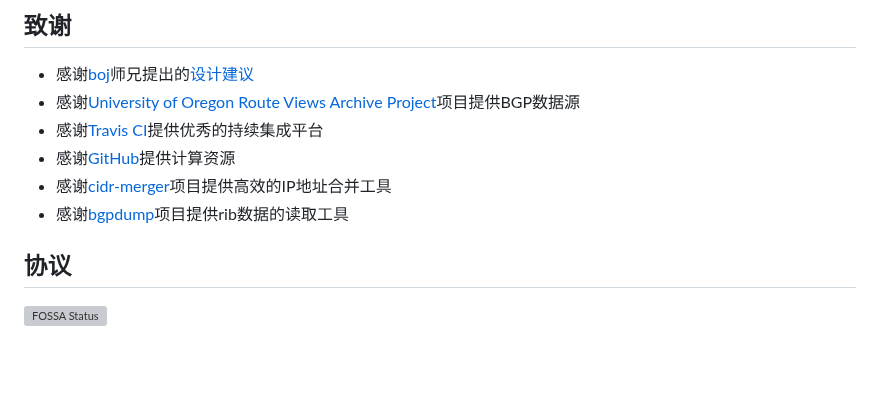
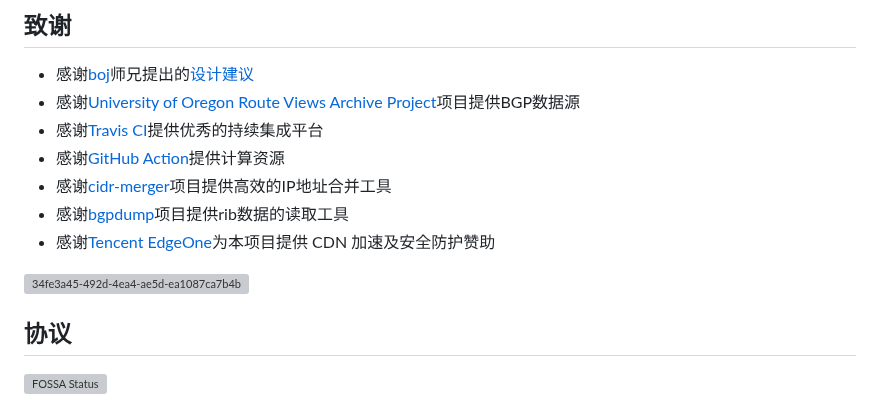
Before and after one commit to gaoyifan/china-operator-ip, a Markdown page: README.md, the part around the change. GitHub-like rendering; blank space fills up the shorter version; grey boxes are pictures that could not be loaded.

```diff
--- a/README.md
+++ b/README.md
@@ -77,9 +77,14 @@ P.S. [stat文件](https://github.com/gaoyifan/china-operator-ip/blob/ip-lists/st
 * 感谢[boj](https://ring0.me)师兄提出的[设计建议](https://github.com/ustclug/discussions/issues/79#issuecomment-267958775)
 * 感谢[University of Oregon Route Views Archive Project](http://archive.routeviews.org)项目提供BGP数据源
 * 感谢[Travis CI](https://travis-ci.org)提供优秀的持续集成平台
-* 感谢[GitHub](https://github.com/features/actions)提供计算资源
+* 感谢[GitHub Action](https://github.com/features/actions)提供计算资源
 * 感谢[cidr-merger](https://github.com/zhanhb/cidr-merger)项目提供高效的IP地址合并工具
 * 感谢[bgpdump](https://bitbucket.org/ripencc/bgpdump/wiki/Home)项目提供rib数据的读取工具
+* 感谢[Tencent EdgeOne](https://edgeone.ai/zh?from=github)为本项目提供 CDN 加速及安全防护赞助
+<a href="https://edgeone.ai/zh?from=github">
+  <img src="https://edgeone.ai/media/34fe3a45-492d-4ea4-ae5d-ea1087ca7b4b.png" width="270" height="38" alt="34fe3a45-492d-4ea4-ae5d-ea1087ca7b4b">
+</a>
+
 
 ## 协议
 
```
